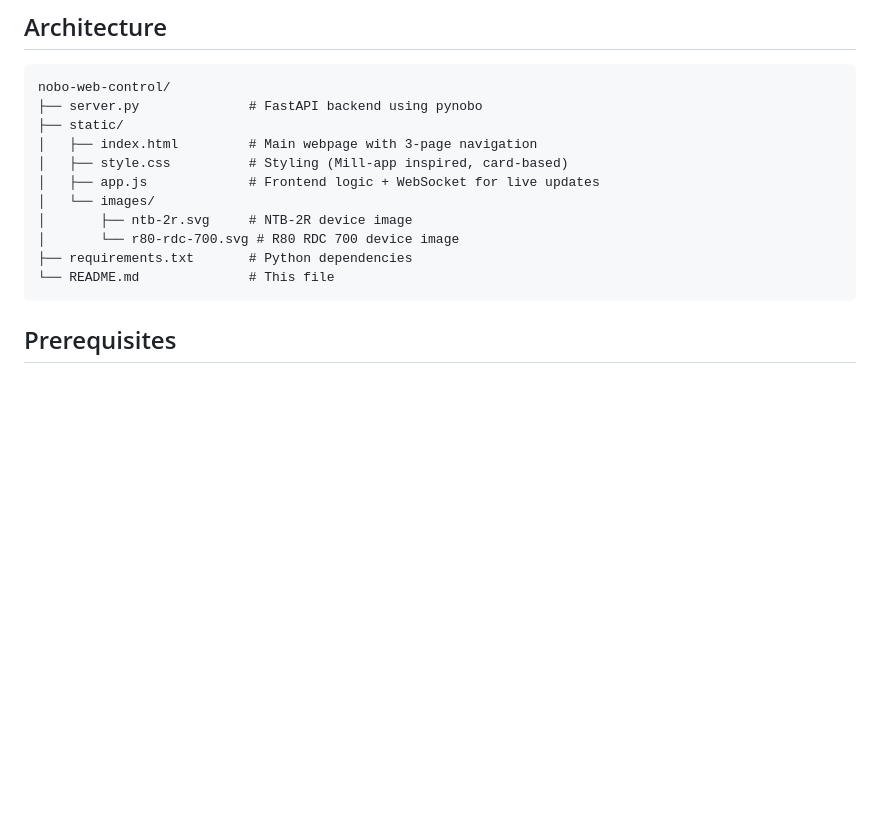
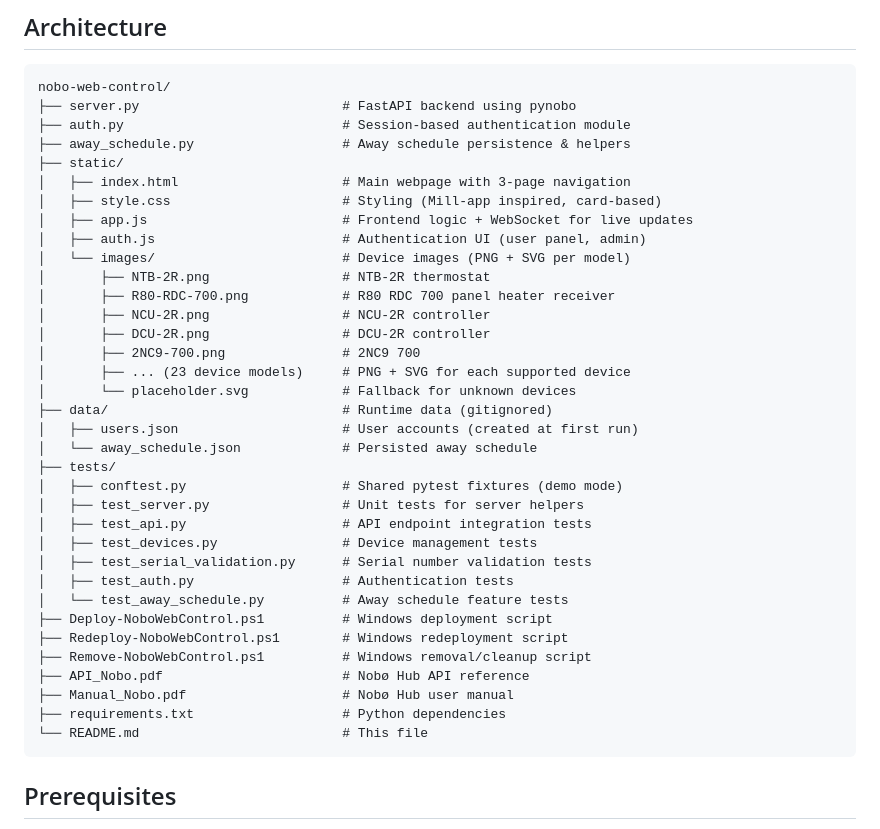
Before and after one commit to aba1975/nobo-web-control, a Markdown page: README.md, the part around the change. Drawn GitHub-style; blank space fills up the shorter version.

Commit message:
docs: update Architecture section in README.md with current project structure
Agent-Logs-Url: https://github.com/aba1975/nobo-web-control/sessions/cd15a617-f253-4d63-bcea-47f866b82d70

Co-authored-by: aba1975 <49938929+aba1975@users.noreply.github.com>

````diff
--- a/README.md
+++ b/README.md
@@ -57,16 +57,40 @@ The system supports **23 unique device models** across 26 serial number prefixes
 
 ```
 nobo-web-control/
-├── server.py              # FastAPI backend using pynobo
+├── server.py                          # FastAPI backend using pynobo
+├── auth.py                            # Session-based authentication module
+├── away_schedule.py                   # Away schedule persistence & helpers
 ├── static/
-│   ├── index.html         # Main webpage with 3-page navigation
-│   ├── style.css          # Styling (Mill-app inspired, card-based)
-│   ├── app.js             # Frontend logic + WebSocket for live updates
-│   └── images/
-│       ├── ntb-2r.svg     # NTB-2R device image
-│       └── r80-rdc-700.svg # R80 RDC 700 device image
-├── requirements.txt       # Python dependencies
-└── README.md              # This file
+│   ├── index.html                     # Main webpage with 3-page navigation
+│   ├── style.css                      # Styling (Mill-app inspired, card-based)
+│   ├── app.js                         # Frontend logic + WebSocket for live updates
+│   ├── auth.js                        # Authentication UI (user panel, admin)
+│   └── images/                        # Device images (PNG + SVG per model)
+│       ├── NTB-2R.png                 # NTB-2R thermostat
+│       ├── R80-RDC-700.png            # R80 RDC 700 panel heater receiver
+│       ├── NCU-2R.png                 # NCU-2R controller
+│       ├── DCU-2R.png                 # DCU-2R controller
+│       ├── 2NC9-700.png               # 2NC9 700
+│       ├── ... (23 device models)     # PNG + SVG for each supported device
+│       └── placeholder.svg            # Fallback for unknown devices
+├── data/                              # Runtime data (gitignored)
+│   ├── users.json                     # User accounts (created at first run)
+│   └── away_schedule.json             # Persisted away schedule
+├── tests/
+│   ├── conftest.py                    # Shared pytest fixtures (demo mode)
+│   ├── test_server.py                 # Unit tests for server helpers
+│   ├── test_api.py                    # API endpoint integration tests
+│   ├── test_devices.py                # Device management tests
+│   ├── test_serial_validation.py      # Serial number validation tests
+│   ├── test_auth.py                   # Authentication tests
+│   └── test_away_schedule.py          # Away schedule feature tests
+├── Deploy-NoboWebControl.ps1          # Windows deployment script
+├── Redeploy-NoboWebControl.ps1        # Windows redeployment script
+├── Remove-NoboWebControl.ps1          # Windows removal/cleanup script
+├── API_Nobo.pdf                       # Nobø Hub API reference
+├── Manual_Nobo.pdf                    # Nobø Hub user manual
+├── requirements.txt                   # Python dependencies
+└── README.md                          # This file
 ```
 
 ## Prerequisites
````
